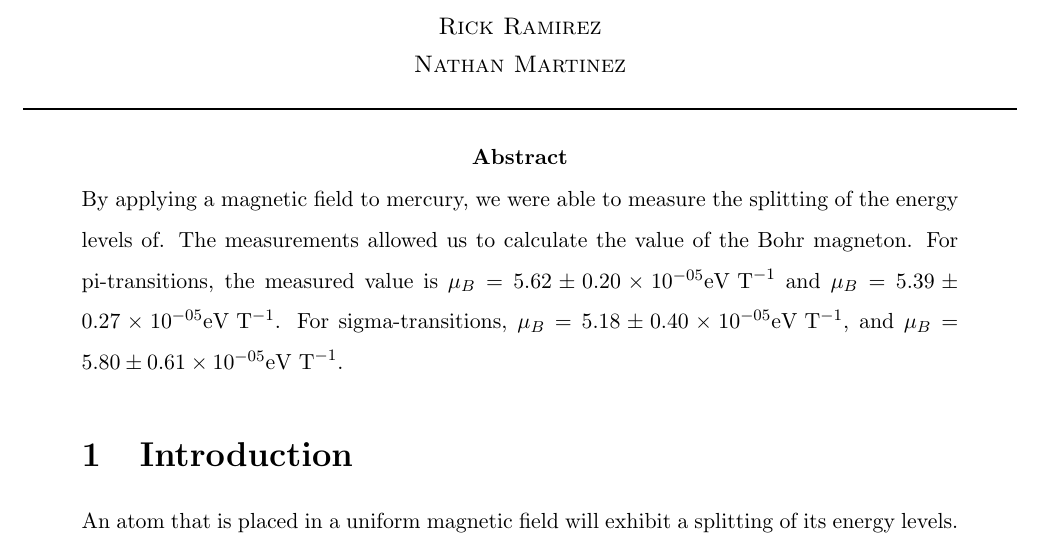
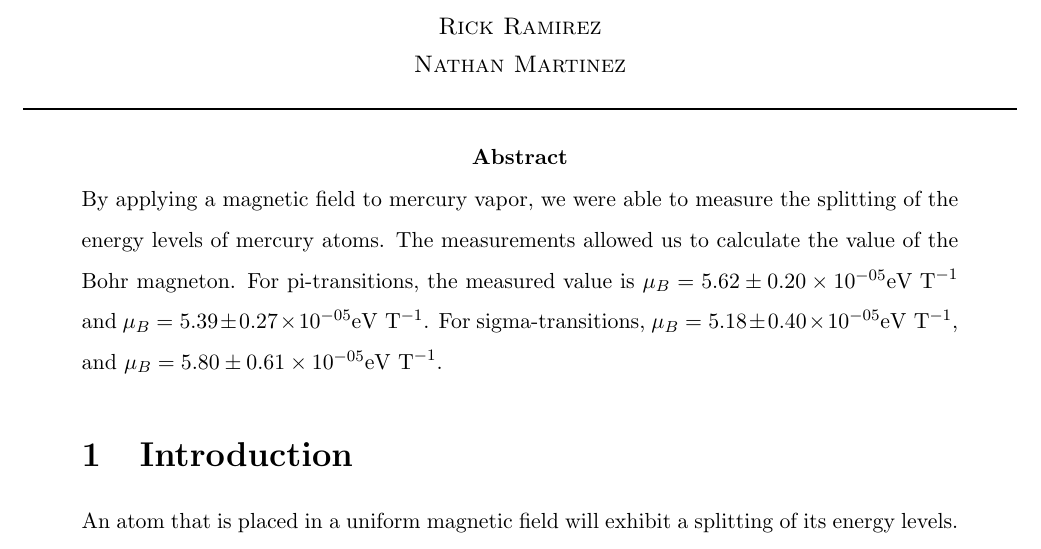
Before and after one commit to expodecay/Zeeman, a LaTeX document (Zeeman_Ramirez.tex): part of page 1 of 15, cut so that both start at the same text. Compiled offline with pdfLaTeX.

Commit message:
editing opening paragraph

```diff
--- a/Zeeman_Ramirez.tex
+++ b/Zeeman_Ramirez.tex
@@ -38,7 +38,7 @@ Analysis of the Zeeman Effect on Mercury\\
 \linespread{1.5}
 \abstract{
 \noindent
-By applying a magnetic field to mercury, we were able to measure the splitting of the energy levels of. The measurements allowed us to calculate the value of the Bohr magneton. For pi-transitions, the measured value is $\mu_B = 5.62 \pm 0.20 \times 10^{-05} \text{eV T}^{-1}$ and $\mu_B = 5.39 \pm 0.27 \times 10^{-05} \text{eV T}^{-1}$. For sigma-transitions, $\mu_B = 5.18 \pm 0.40 \times 10^{-05} \text{eV T}^{-1}$, and $\mu_B = 5.80 \pm 0.61 \times 10^{-05} \text{eV T}^{-1}$.
+By applying a magnetic field to mercury vapor, we were able to measure the splitting of the energy levels of mercury atoms. The measurements allowed us to calculate the value of the Bohr magneton. For pi-transitions, the measured value is $\mu_B = 5.62 \pm 0.20 \times 10^{-05} \text{eV T}^{-1}$ and $\mu_B = 5.39 \pm 0.27 \times 10^{-05} \text{eV T}^{-1}$. For sigma-transitions, $\mu_B = 5.18 \pm 0.40 \times 10^{-05} \text{eV T}^{-1}$, and $\mu_B = 5.80 \pm 0.61 \times 10^{-05} \text{eV T}^{-1}$.
 }
 
 
```
Also changed, not shown: Zeeman_Ramirez.pdf, 2 other files.
